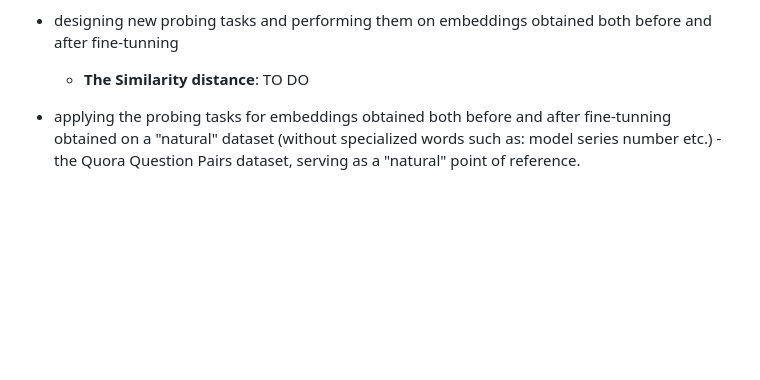
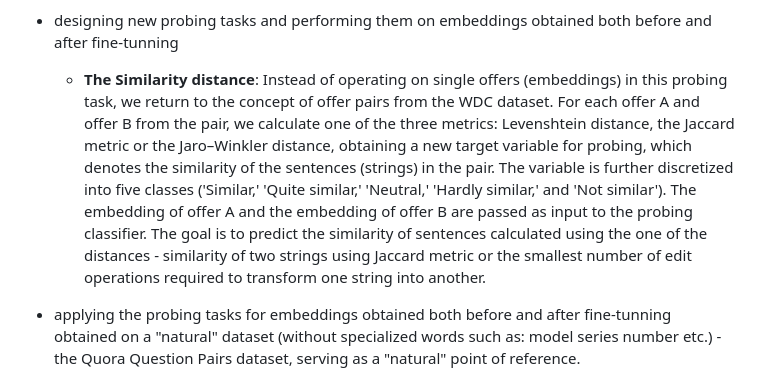
Before and after one commit to grant-TraDA/NLP-2022W, a Markdown page: PROJECTS/mop_probing_ecomm/readme.md, the part around the change. Drawn GitHub-style; blank space fills up the shorter version.

```diff
--- a/PROJECTS/mop_probing_ecomm/readme.md
+++ b/PROJECTS/mop_probing_ecomm/readme.md
@@ -77,7 +77,7 @@ You can find the dataset at [Kaggle](https://www.kaggle.com/competitions/quora-q
     - **Length of sentences**: the goal was to build a classifier, that based on the embedding of an offer, tried to predict the length of the input (string containing the offer);
 
  - designing new probing tasks and performing them on embeddings obtained both before and after fine-tunning
-    - **The Similarity distance**: TO DO
+    - **The Similarity distance**:  Instead of operating on single offers (embeddings) in this probing task, we return to the concept of offer pairs from the WDC dataset. For each offer A and offer B from the pair, we calculate one of the three metrics: Levenshtein distance, the Jaccard metric or the Jaro–Winkler distance, obtaining a new target variable for probing, which denotes the similarity of the sentences (strings) in the pair. The variable is further discretized into five classes ('Similar,' 'Quite similar,' 'Neutral,' 'Hardly similar,' and 'Not similar'). The embedding of offer A and the embedding of offer B are passed as input to the probing classifier. The goal is to predict the similarity of sentences calculated using the one of the distances - similarity of two strings using Jaccard metric or the smallest number of edit operations required to transform one string into another.
  - applying the probing tasks for embeddings obtained both before and after fine-tunning obtained on a "natural" dataset (without specialized words such as: model series number etc.) - the Quora Question Pairs dataset, serving as a "natural" point of reference.
  - since not all probing tasks designed for the WDC dataset were easy to apply to the "natural dataset" (e.g., brand names), we provided some similar replacements:
     - **Wh-words**: the goal was to build a classifier, that based on the embedding of an sentence, tried to predict whether the string contains at least one of the wh-words
```
